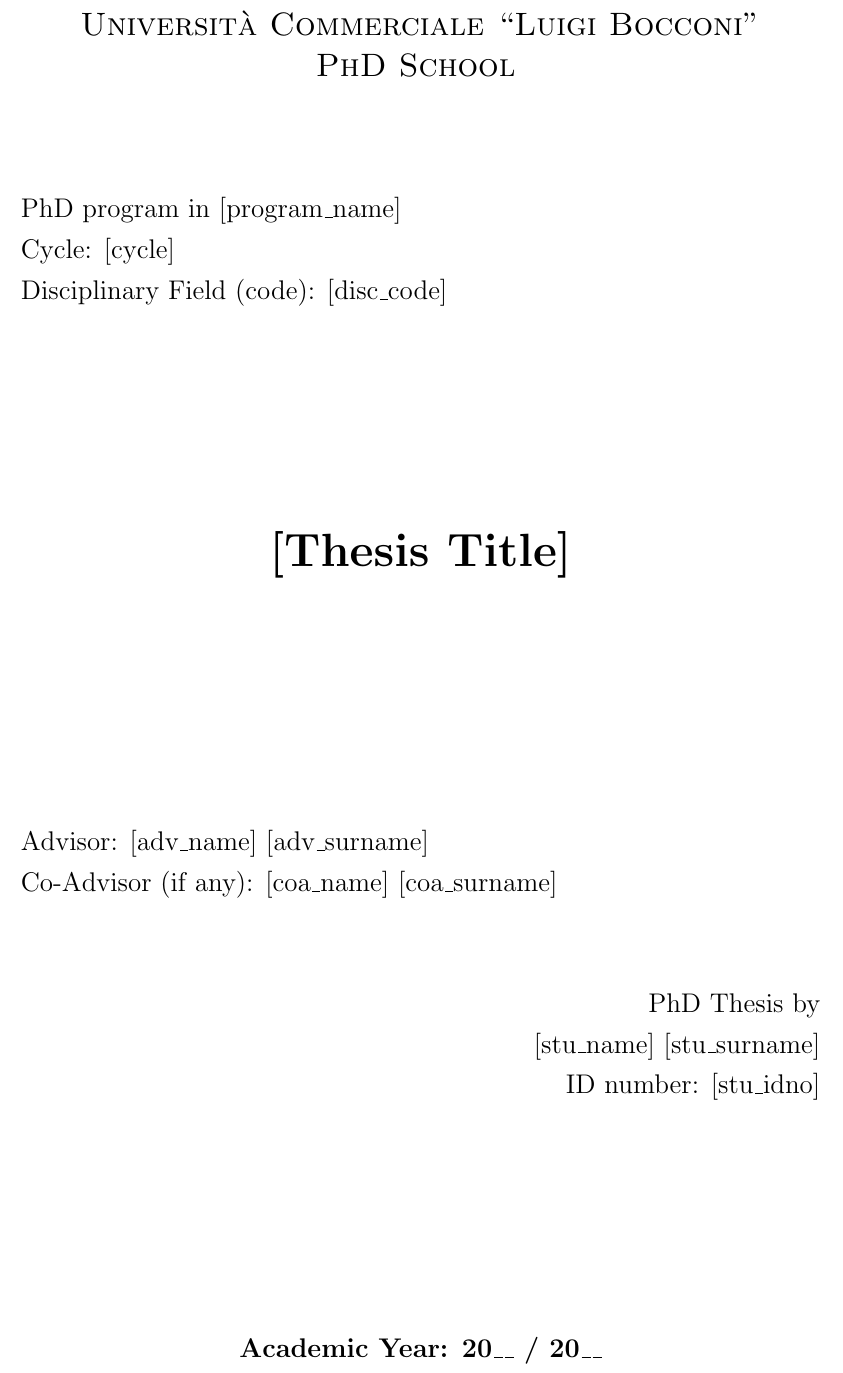
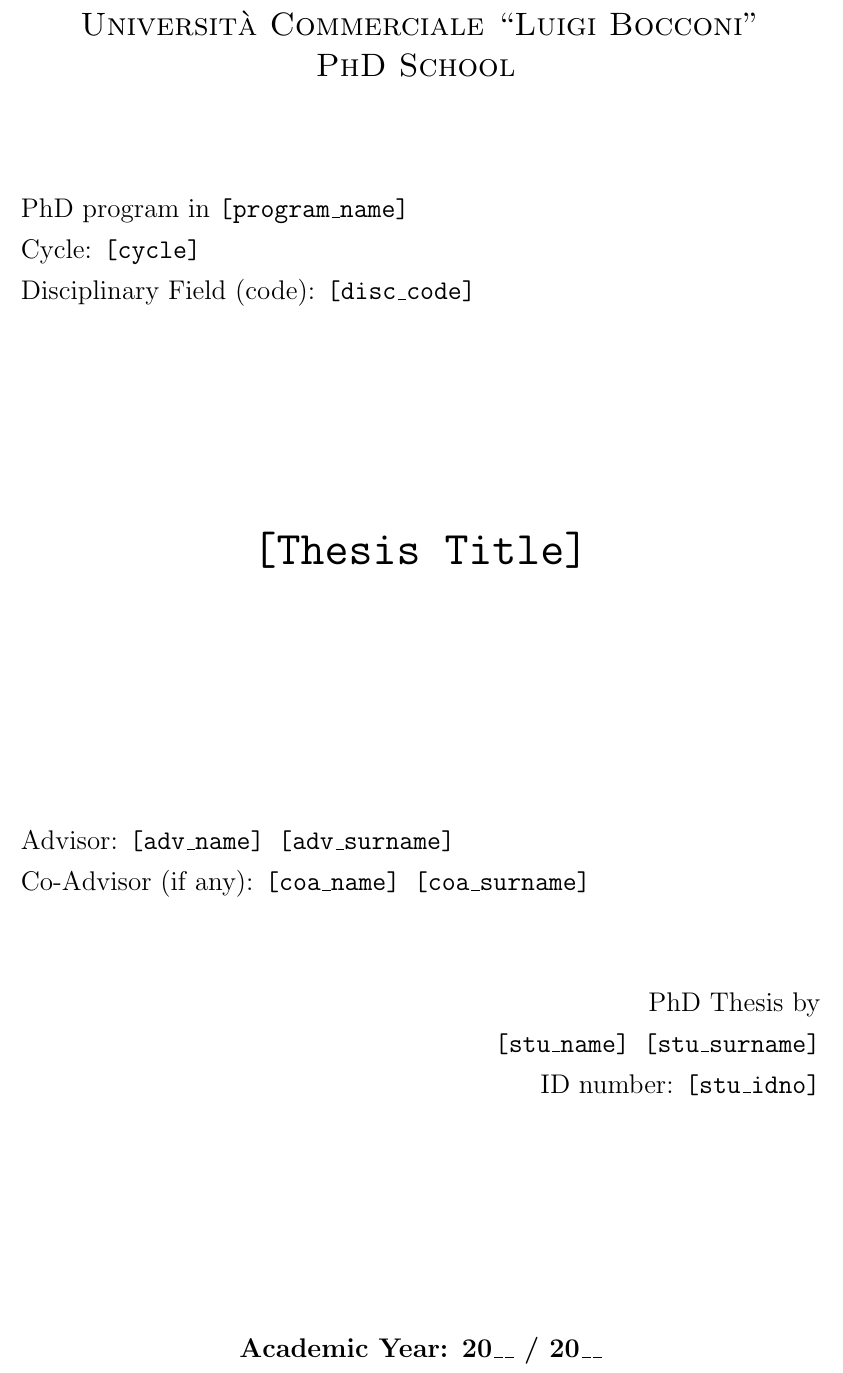
Before and after one commit to AndreaPasqualini/phd_thesis_cover_bocconi, a LaTeX document (preview/preview.tex, which reads coverpage.tex): part of the page, cut so that both start at the same text. Compiled offline with pdfLaTeX.

Commit message:
Wrap field placeholders with \texttt

```diff
--- a/coverpage.tex
+++ b/coverpage.tex
@@ -7,28 +7,28 @@
     \vspace{1.5cm}
 
     \begin{raggedright}
-      PhD program in [program\_name] \\
-      Cycle: [cycle] \\
-      Disciplinary Field (code): [disc\_code] \\
+      PhD program in \texttt{[program\_name]} \\
+      Cycle: \texttt{[cycle]} \\
+      Disciplinary Field (code): \texttt{[disc\_code]} \\
     \end{raggedright}
 
     \vfill
 
-    {\Huge \textbf{[Thesis Title]}}
+    {\Huge \bfseries \texttt{[Thesis Title]}}
 
     \vfill
 
     \begin{raggedright}
-      Advisor: [adv\_name] [adv\_surname] \\
-      Co-Advisor (if any): [coa\_name] [coa\_surname] \\
+      Advisor: \texttt{[adv\_name] [adv\_surname]} \\
+      Co-Advisor (if any): \texttt{[coa\_name] [coa\_surname]} \\
     \end{raggedright}
 
     \vspace{1.5cm}
 
     \begin{raggedleft}
       PhD Thesis by \\
-      ~[stu\_name] [stu\_surname] \\
-      ID number: [stu\_idno] \\
+      \texttt{[stu\_name] [stu\_surname]} \\
+      ID number: \texttt{[stu\_idno]} \\
     \end{raggedleft}
 
     \vfill
```
Also changed, not shown: preview/preview.pdf, preview/preview.png.
